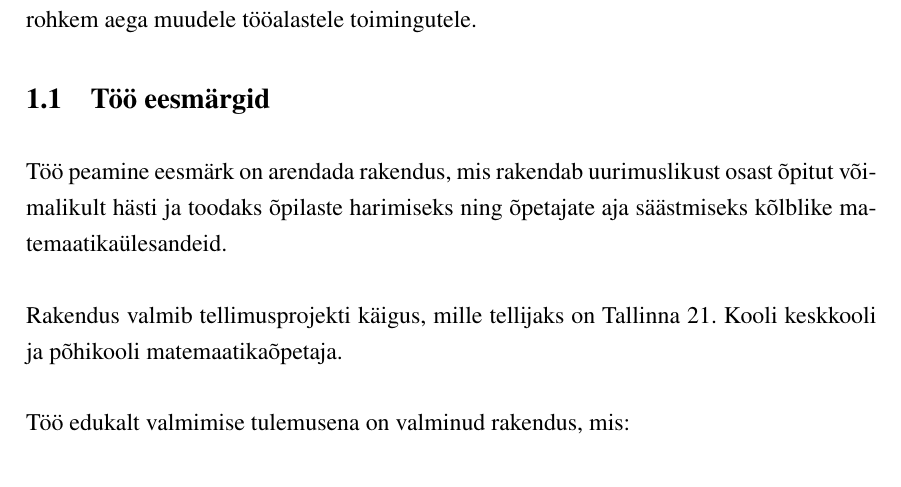
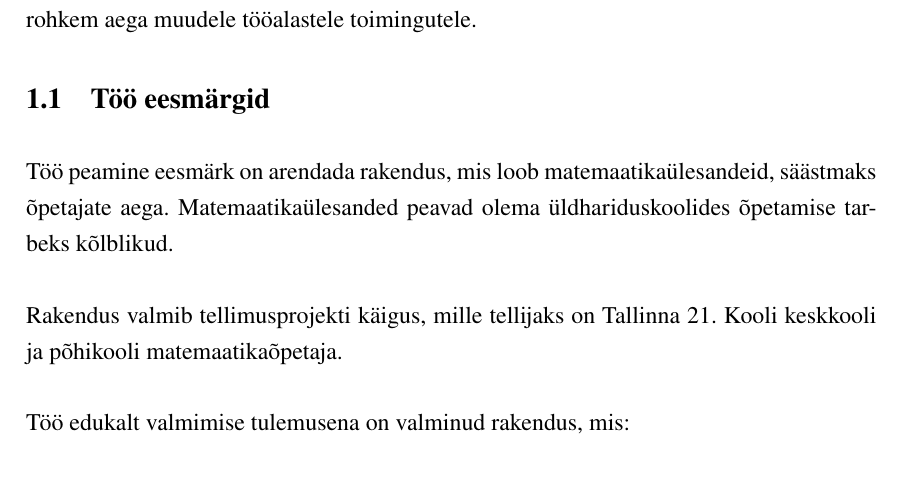
Before and after one commit to gekoke/thesis, a LaTeX thesis (src/thesis.tex, which reads src/chapters/introduction.tex): part of page 9 of 43, cut so that both start at the same text. Compiled offline with XeLaTeX.

Commit message:
fix: introduction: reword confusing sentence (#21)
* fix: introduction: reword confusing sentence

Fixes #20

* tweak: introduction: wording

```diff
--- a/src/chapters/introduction.tex
+++ b/src/chapters/introduction.tex
@@ -4,7 +4,7 @@ Käesolev töö proovib eelmainitud puudusi leevendada, arendades välja rakendu
 
 \section{Töö eesmärgid}
 
-Töö peamine eesmärk on arendada rakendus, mis rakendab uurimuslikust osast õpitut võimalikult hästi ja toodaks õpilaste harimiseks ning õpetajate aja säästmiseks kõlblike matemaatikaülesandeid.
+Töö peamine eesmärk on arendada rakendus, mis loob matemaatikaülesandeid, säästmaks õpetajate aega. Matemaatikaülesanded peavad olema üldhariduskoolides õpetamise tarbeks kõlblikud.
 
 Rakendus valmib tellimusprojekti käigus, mille tellijaks on Tallinna 21. Kooli keskkooli ja põhikooli matemaatikaõpetaja.
 
```
